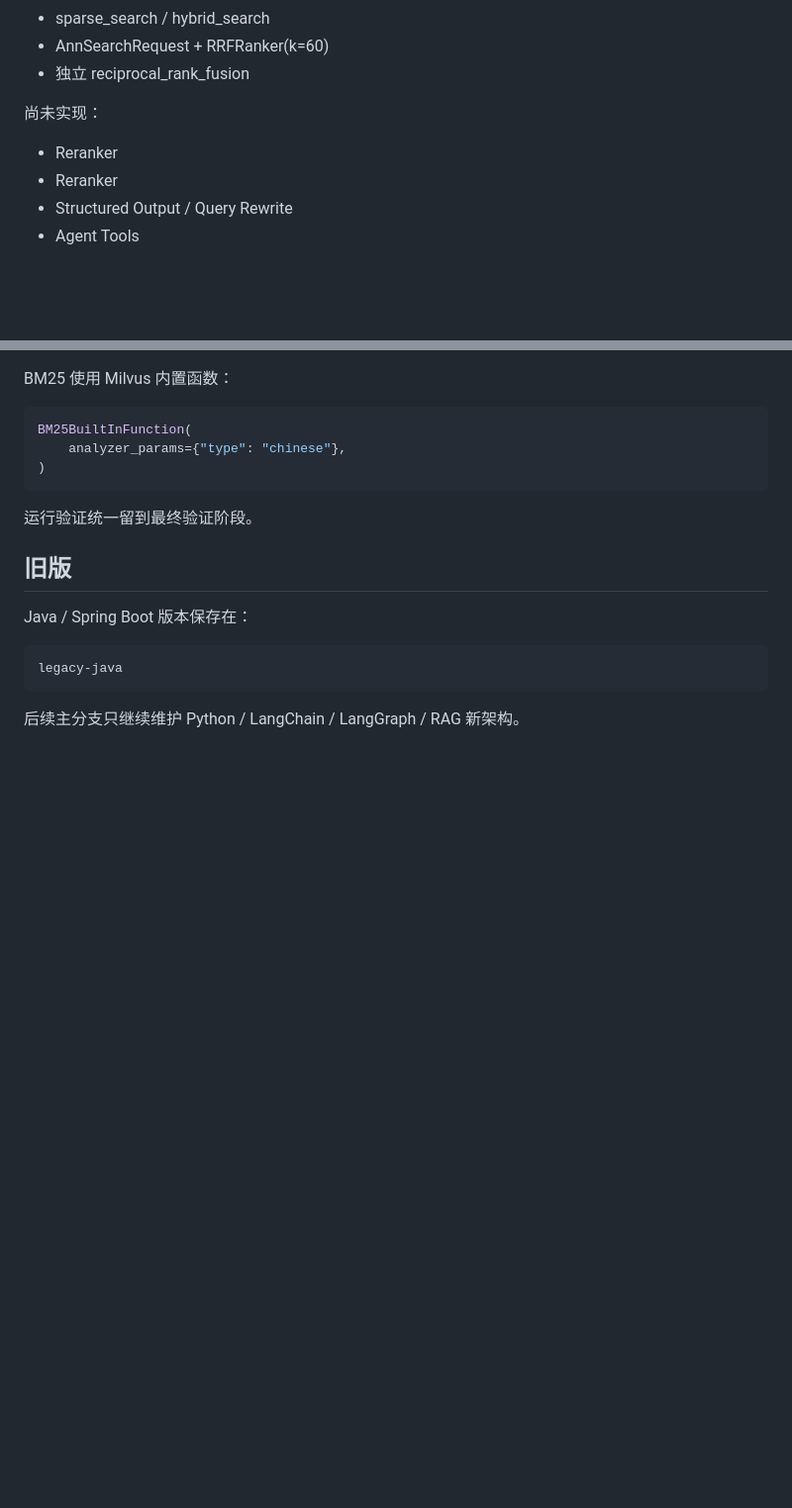
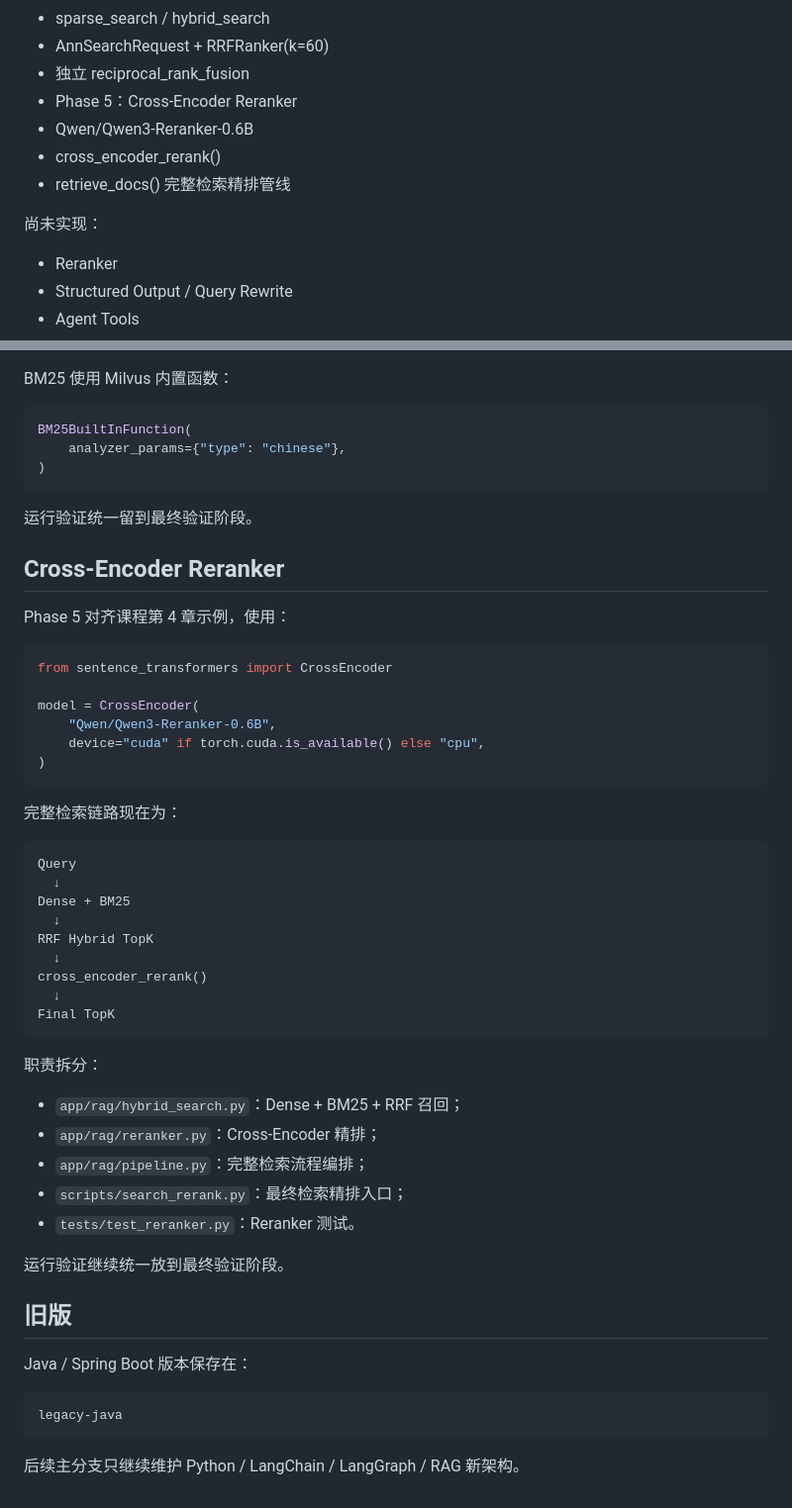
Before and after one commit to boshilin123/chatbot-circuit-diagram, a Markdown page: README.md, 2 parts joined by grey strips. Shown at 99% size. GitHub-like rendering; blank space fills up the shorter version.

Commit message:
docs: document Cross-Encoder reranking

````diff
--- a/README.md
+++ b/README.md
@@ -29,10 +29,13 @@
 - sparse_search / hybrid_search
 - AnnSearchRequest + RRFRanker(k=60)
 - 独立 reciprocal_rank_fusion
+- Phase 5：Cross-Encoder Reranker
+- Qwen/Qwen3-Reranker-0.6B
+- cross_encoder_rerank()
+- retrieve_docs() 完整检索精排管线
 
 尚未实现：
 
-- Reranker
 - Reranker
 - Structured Output / Query Rewrite
 - Agent Tools
@@ -233,6 +236,43 @@ BM25BuiltInFunction(
 
 运行验证统一留到最终验证阶段。
 
+## Cross-Encoder Reranker
+
+Phase 5 对齐课程第 4 章示例，使用：
+
+```python
+from sentence_transformers import CrossEncoder
+
+model = CrossEncoder(
+    "Qwen/Qwen3-Reranker-0.6B",
+    device="cuda" if torch.cuda.is_available() else "cpu",
+)
+```
+
+完整检索链路现在为：
+
+```text
+Query
+  ↓
+Dense + BM25
+  ↓
+RRF Hybrid TopK
+  ↓
+cross_encoder_rerank()
+  ↓
+Final TopK
+```
+
+职责拆分：
+
+- `app/rag/hybrid_search.py`：Dense + BM25 + RRF 召回；
+- `app/rag/reranker.py`：Cross-Encoder 精排；
+- `app/rag/pipeline.py`：完整检索流程编排；
+- `scripts/search_rerank.py`：最终检索精排入口；
+- `tests/test_reranker.py`：Reranker 测试。
+
+运行验证继续统一放到最终验证阶段。
+
 ## 旧版
 
 Java / Spring Boot 版本保存在：
````
